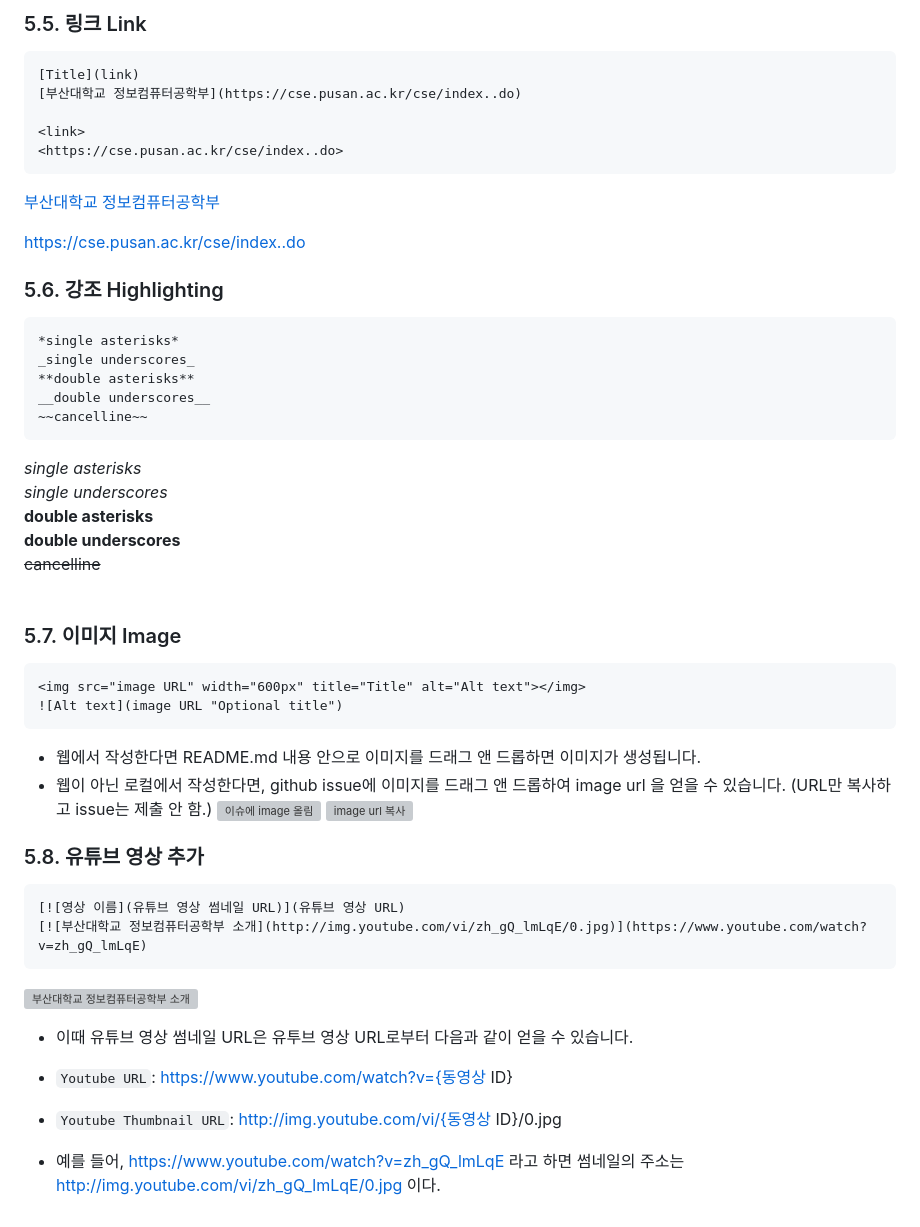
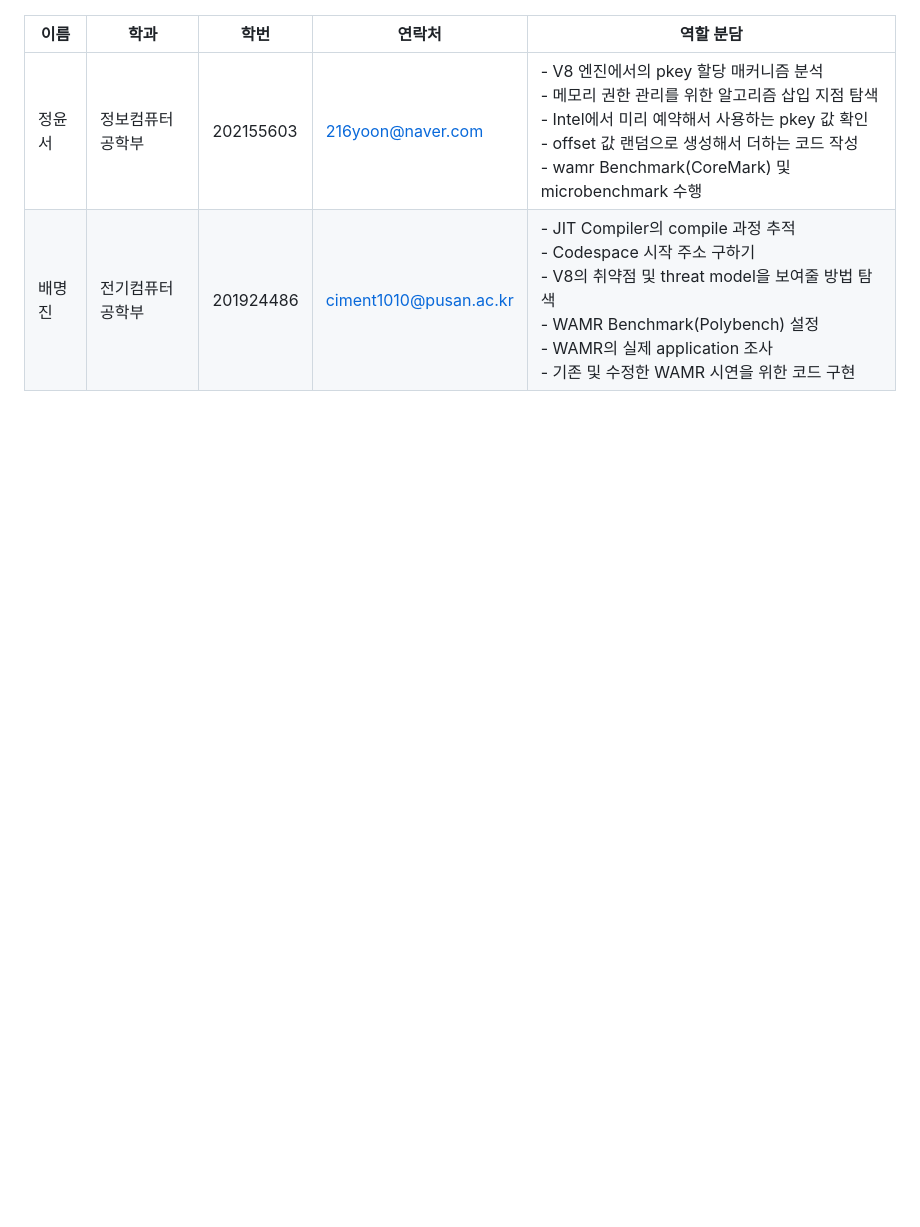
Before and after one commit to pnucse-capstone-2024/pnucse-capstone-2024-classroom-capstone-2024-Capstone-Template, a Markdown page: README.md, the part around one of its changes. Rendered like a GitHub page; blank space fills up the shorter version; grey boxes are pictures that could not be loaded.

Commit message:
Update README.md
add: team introduction into README.md

````diff
--- a/README.md
+++ b/README.md
@@ -154,51 +44,4 @@ int main(void){
-### 5.5. 링크 Link
-```
-[Title](link)
-[부산대학교 정보컴퓨터공학부](https://cse.pusan.ac.kr/cse/index..do)
-
-<link>
-<https://cse.pusan.ac.kr/cse/index..do>
-```
-[부산대학교 정보컴퓨터공학부](https://cse.pusan.ac.kr/cse/index..do)
-
-<https://cse.pusan.ac.kr/cse/index..do>
-<br />
-
-### 5.6. 강조 Highlighting
-```
-*single asterisks*
-_single underscores_
-**double asterisks**
-__double underscores__
-~~cancelline~~
-```
-*single asterisks* <br />
-_single underscores_ <br />
-**double asterisks** <br />
-__double underscores__ <br />
-~~cancelline~~  <br />
-<br />
-
-### 5.7. 이미지 Image
-```
-<img src="image URL" width="600px" title="Title" alt="Alt text"></img>
-![Alt text](image URL "Optional title")
-```
-- 웹에서 작성한다면 README.md 내용 안으로 이미지를 드래그 앤 드롭하면 이미지가 생성됩니다.
-- 웹이 아닌 로컬에서 작성한다면, github issue에 이미지를 드래그 앤 드롭하여 image url 을 얻을 수 있습니다. (URL만 복사하고 issue는 제출 안 함.)
-  <img src="https://github.com/user-attachments/assets/0fe3bff1-7a2b-4df3-b230-cac4ef5f6d0b" alt="이슈에 image 올림" width="600" />
-  <img src="https://github.com/user-attachments/assets/251c6d42-b36b-4ad4-9cfa-fa2cc67a9a50" alt="image url 복사" width="600" />
-
-
-### 5.8. 유튜브 영상 추가
-```markdown
-[![영상 이름](유튜브 영상 썸네일 URL)](유튜브 영상 URL)
-[![부산대학교 정보컴퓨터공학부 소개](http://img.youtube.com/vi/zh_gQ_lmLqE/0.jpg)](https://www.youtube.com/watch?v=zh_gQ_lmLqE)
-```
-[![부산대학교 정보컴퓨터공학부 소개](http://img.youtube.com/vi/zh_gQ_lmLqE/0.jpg)](https://www.youtube.com/watch?v=zh_gQ_lmLqE)
-
-- 이때 유튜브 영상 썸네일 URL은 유투브 영상 URL로부터 다음과 같이 얻을 수 있습니다.
-
-- `Youtube URL`: https://www.youtube.com/watch?v={동영상 ID}
-- `Youtube Thumbnail URL`: http://img.youtube.com/vi/{동영상 ID}/0.jpg
-- 예를 들어, https://www.youtube.com/watch?v=zh_gQ_lmLqE 라고 하면 썸네일의 주소는 http://img.youtube.com/vi/zh_gQ_lmLqE/0.jpg 이다.
+| 이름     | 학과            | 학번        | 연락처            | 역할 분담                                    |
+|----------|-----------------|-------------|-------------------|----------------------------------------------|
+| 정윤서   | 정보컴퓨터공학부 | 202155603   | 216yoon@naver.com | - V8 엔진에서의 pkey 할당 매커니즘 분석<br> - 메모리 권한 관리를 위한 알고리즘 삽입 지점 탐색<br> - Intel에서 미리 예약해서 사용하는 pkey 값 확인<br> - offset 값 랜덤으로 생성해서 더하는 코드 작성<br> - wamr Benchmark(CoreMark) 및 microbenchmark 수행 |
+| 배명진   | 전기컴퓨터공학부 | 201924486   | ciment1010@pusan.ac.kr | - JIT Compiler의 compile 과정 추적<br> - Codespace 시작 주소 구하기<br> - V8의 취약점 및 threat model을 보여줄 방법 탐색<br> - WAMR Benchmark(Polybench) 설정<br> - WAMR의 실제 application 조사<br> - 기존 및 수정한 WAMR 시연을 위한 코드 구현 |
````
Also changed, not shown: other parts of README.md (+28 -138 lines).
